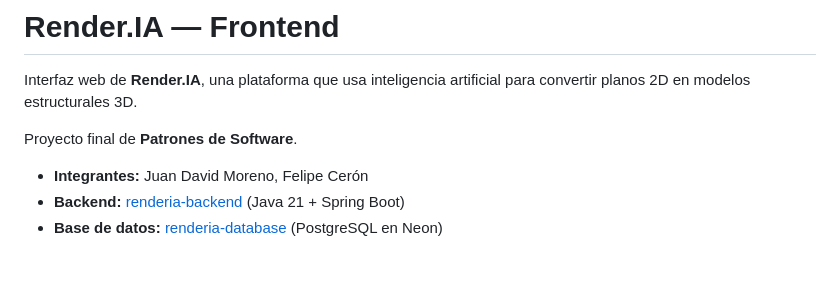
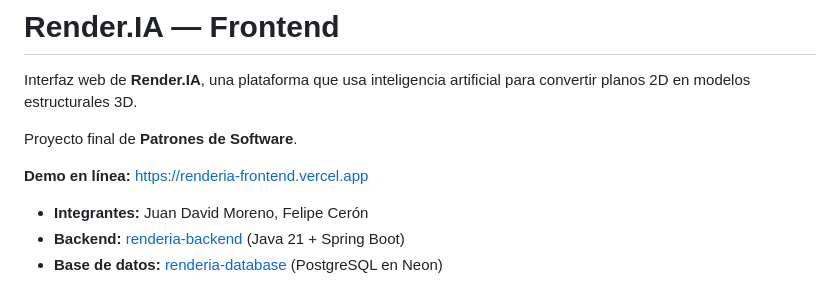
Before and after one commit to Render-ia/renderia-frontend, a Markdown page: README.md, the part around the change. Drawn GitHub-style; blank space fills up the shorter version.

Commit message:
docs: add link to the Vercel deployment

```diff
--- a/README.md
+++ b/README.md
@@ -3,6 +3,8 @@
 Interfaz web de **Render.IA**, una plataforma que usa inteligencia artificial para convertir planos 2D en modelos estructurales 3D.
 
 Proyecto final de **Patrones de Software**.
+
+**Demo en línea:** https://renderia-frontend.vercel.app
 
 - **Integrantes:** Juan David Moreno, Felipe Cerón
 - **Backend:** [renderia-backend](https://github.com/Render-ia/renderia-backend) (Java 21 + Spring Boot)
```
